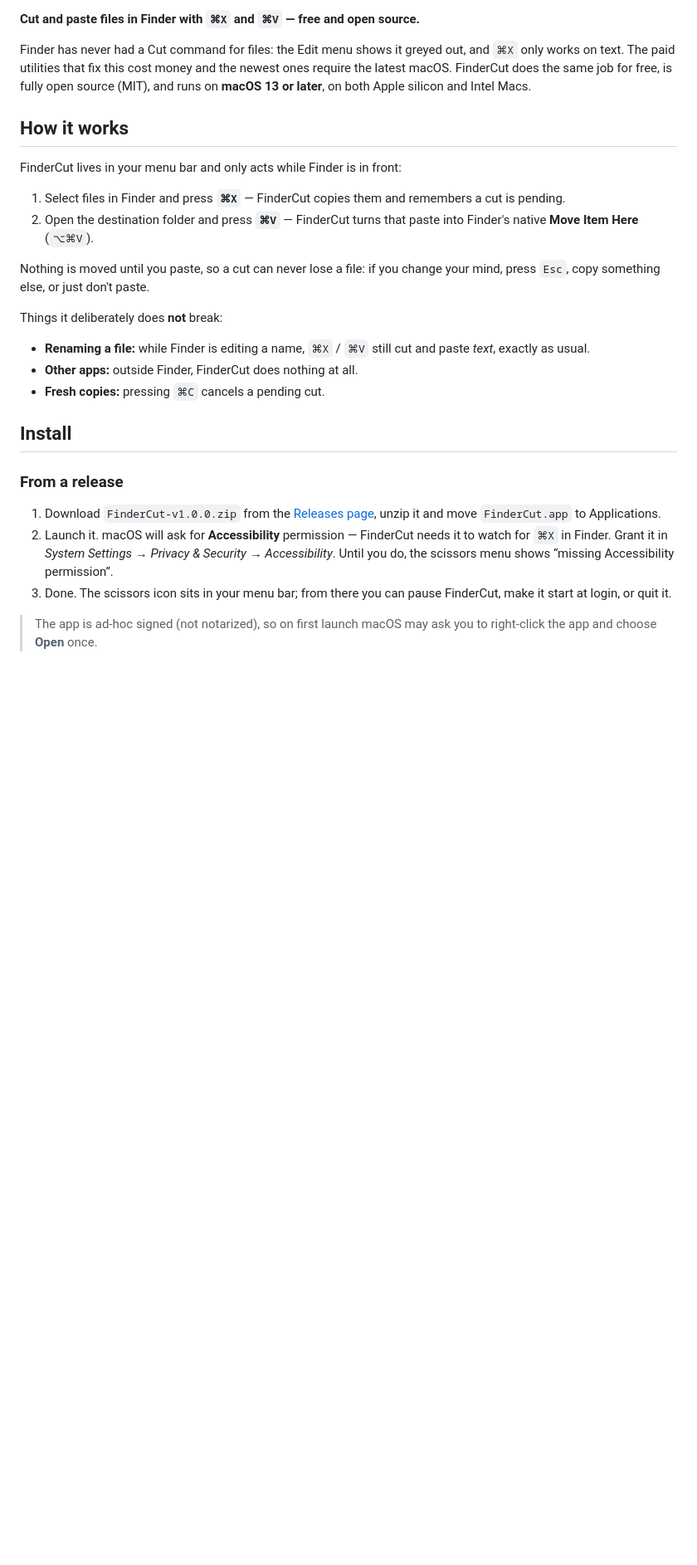
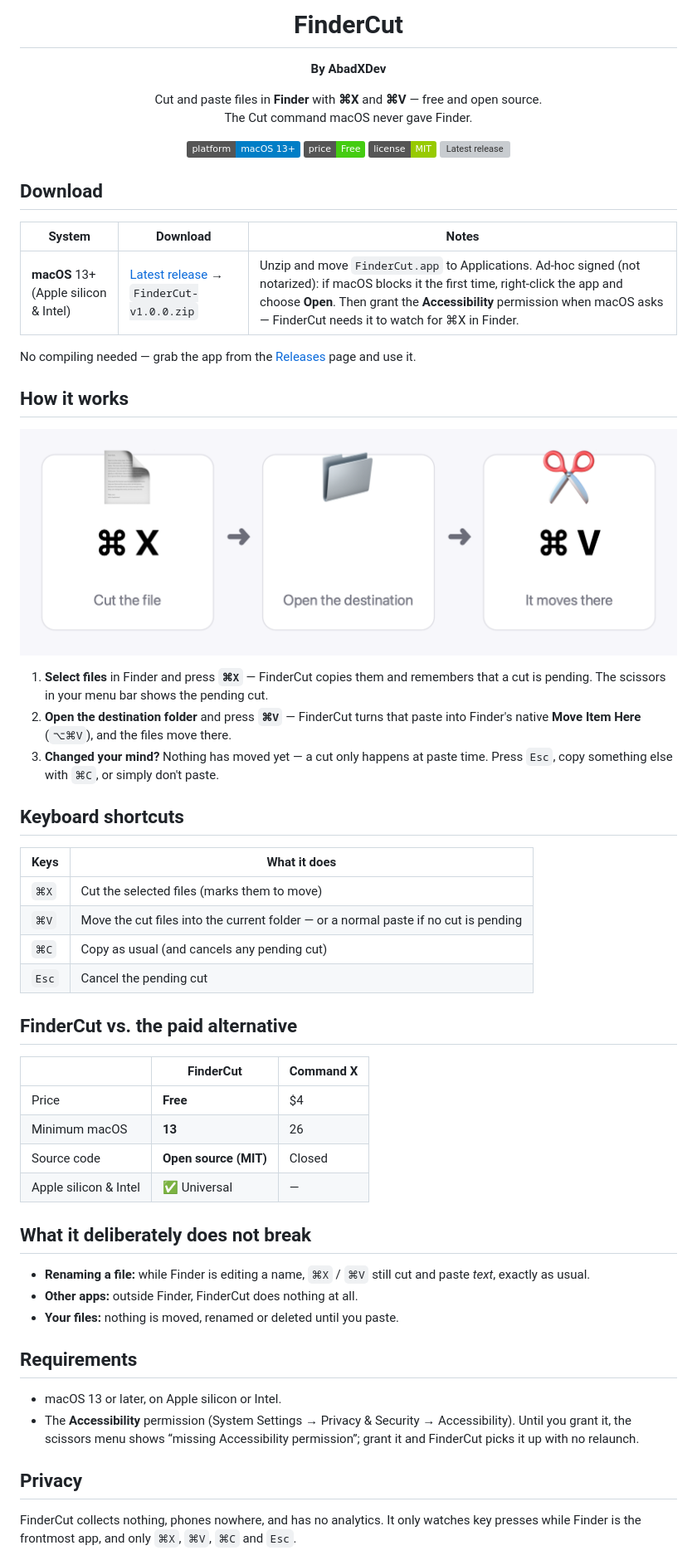
Before and after one commit to AbadXDev/findercut, a Markdown page: README.md, the part around one of its changes. Shown at 83% size. Drawn GitHub-style; pictures changed too: assets/how-it-works.png (added); badges without logos; blank space fills up the shorter version; grey boxes are pictures that could not be loaded.

Commit message:
README: visual page with icon, badges, download table and how-it-works diagram

```diff
--- a/README.md
+++ b/README.md
@@ -2,45 +4,68 @@
 
-**Cut and paste files in Finder with `⌘X` and `⌘V` — free and open source.**
+<h1 align="center">FinderCut</h1>
 
-Finder has never had a Cut command for files: the Edit menu shows it greyed
-out, and `⌘X` only works on text. The paid utilities that fix this cost money
-and the newest ones require the latest macOS. FinderCut does the same job for
-free, is fully open source (MIT), and runs on **macOS 13 or later**, on both
-Apple silicon and Intel Macs.
+<p align="center"><strong>By AbadXDev</strong></p>
+
+<p align="center">
+  Cut and paste files in <strong>Finder</strong> with <strong>⌘X</strong> and <strong>⌘V</strong> — free and open source.<br>
+  The Cut command macOS never gave Finder.
+</p>
+
+<p align="center">
+  <img src="https://img.shields.io/badge/platform-macOS%2013%2B-blue" alt="Platform">
+  <img src="https://img.shields.io/badge/price-Free-brightgreen" alt="Price">
+  <img src="https://img.shields.io/badge/license-MIT-green" alt="License">
+  <a href="https://github.com/AbadXDev/findercut/releases/latest"><img src="https://img.shields.io/github/v/release/AbadXDev/findercut" alt="Latest release"></a>
+</p>
+
+## Download
+
+| System | Download | Notes |
+| --- | --- | --- |
+| **macOS** 13+ (Apple silicon & Intel) | [Latest release](https://github.com/AbadXDev/findercut/releases/latest) → `FinderCut-v1.0.0.zip` | Unzip and move `FinderCut.app` to Applications. Ad-hoc signed (not notarized): if macOS blocks it the first time, right-click the app and choose **Open**. Then grant the **Accessibility** permission when macOS asks — FinderCut needs it to watch for ⌘X in Finder. |
+
+No compiling needed — grab the app from the [Releases](https://github.com/AbadXDev/findercut/releases) page and use it.
 
 ## How it works
 
-FinderCut lives in your menu bar and only acts while Finder is in front:
+<p align="center">
+  <img src="assets/how-it-works.png" width="860" alt="Select a file and press Command X, open the destination folder, press Command V and the file moves there">
+</p>
 
-1. Select files in Finder and press **`⌘X`** — FinderCut copies them and
-   remembers a cut is pending.
-2. Open the destination folder and press **`⌘V`** — FinderCut turns that
-   paste into Finder's native **Move Item Here** (`⌥⌘V`).
+1. **Select files** in Finder and press **`⌘X`** — FinderCut copies them and remembers that a cut is pending. The scissors in your menu bar shows the pending cut.
+2. **Open the destination folder** and press **`⌘V`** — FinderCut turns that paste into Finder's native **Move Item Here** (`⌥⌘V`), and the files move there.
+3. **Changed your mind?** Nothing has moved yet — a cut only happens at paste time. Press `Esc`, copy something else with `⌘C`, or simply don't paste.
 
-Nothing is moved until you paste, so a cut can never lose a file: if you
-change your mind, press `Esc`, copy something else, or just don't paste.
+## Keyboard shortcuts
 
-Things it deliberately does **not** break:
+| Keys | What it does |
+| --- | --- |
+| `⌘X` | Cut the selected files (marks them to move) |
+| `⌘V` | Move the cut files into the current folder — or a normal paste if no cut is pending |
+| `⌘C` | Copy as usual (and cancels any pending cut) |
+| `Esc` | Cancel the pending cut |
 
-- **Renaming a file:** while Finder is editing a name, `⌘X` / `⌘V` still cut
-  and paste *text*, exactly as usual.
+## FinderCut vs. the paid alternative
+
+|  | **FinderCut** | Command X |
+| --- | --- | --- |
+| Price | **Free** | $4 |
+| Minimum macOS | **13** | 26 |
+| Source code | **Open source (MIT)** | Closed |
+| Apple silicon & Intel | ✅ Universal | — |
+
+## What it deliberately does not break
+
+- **Renaming a file:** while Finder is editing a name, `⌘X` / `⌘V` still cut and paste *text*, exactly as usual.
 - **Other apps:** outside Finder, FinderCut does nothing at all.
-- **Fresh copies:** pressing `⌘C` cancels a pending cut.
+- **Your files:** nothing is moved, renamed or deleted until you paste.
 
-## Install
+## Requirements
 
-### From a release
+- macOS 13 or later, on Apple silicon or Intel.
+- The **Accessibility** permission (System Settings → Privacy & Security → Accessibility). Until you grant it, the scissors menu shows “missing Accessibility permission”; grant it and FinderCut picks it up with no relaunch.
 
-1. Download `FinderCut-v1.0.0.zip` from the
-   [Releases page](https://github.com/AbadXDev/findercut/releases), unzip it
-   and move `FinderCut.app` to Applications.
-2. Launch it. macOS will ask for **Accessibility** permission — FinderCut
-   needs it to watch for `⌘X` in Finder. Grant it in
-   *System Settings → Privacy & Security → Accessibility*.
-   Until you do, the scissors menu shows “missing Accessibility permission”.
-3. Done. The scissors icon sits in your menu bar; from there you can pause
-   FinderCut, make it start at login, or quit it.
+## Privacy
 
-> The app is ad-hoc signed (not notarized), so on first launch macOS may ask
-> you to right-click the app and choose **Open** once.
+FinderCut collects nothing, phones nowhere, and has no analytics. It only watches key presses while Finder is the frontmost app, and only `⌘X`, `⌘V`, `⌘C` and `Esc`.
 
```
Also changed, not shown: other parts of README.md (+16 -30 lines), assets/icon.png (added).
